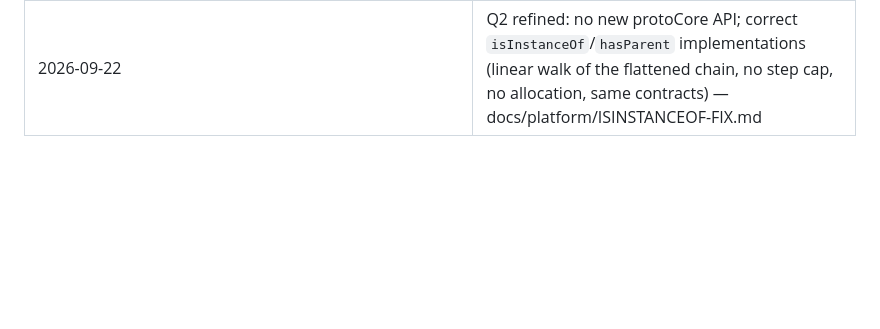
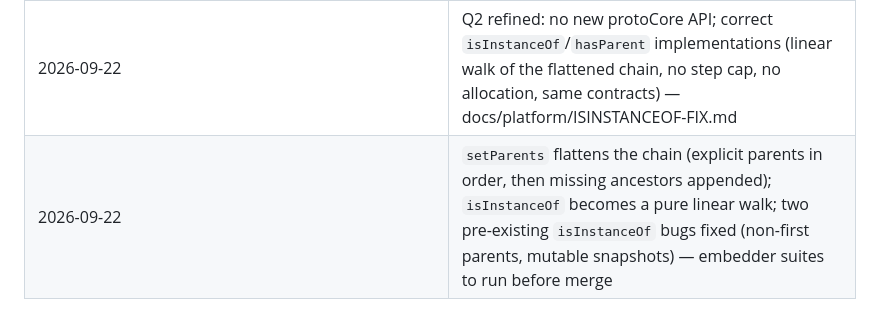
Before and after one commit to gamarino/protoScala, a Markdown page: docs/DECISIONS-LOG.md, the part around the change. GitHub-like rendering; blank space fills up the shorter version.

Commit message:
docs: record setParents flattening decision
Co-Authored-By: Claude Opus 5 (1M context) <noreply@anthropic.com>

```diff
--- a/docs/DECISIONS-LOG.md
+++ b/docs/DECISIONS-LOG.md
@@ -41,3 +41,4 @@ it tomorrow"); the maintainer reviews them and may reverse any of them.
 | Q14: Phase 2 writes tutorial chapters 6, 7 and 9 (index numbering kept; 8 = collections in Phase 3) | maintainer |
 | Q3–Q13: plan recommendations accepted (immutable class prototypes, compile-time companion links, class-qualified private keys, plain `super` in Phase 2 / `super[T]` in Phase 4, top-level classes only, embedded Scala `Option` prelude, minimal `List` moved up from Phase 3, `SEND_KW` for native named args, representation-based type tests D29, D30/D31, lazy members D34, REPL class shadowing) | maintainer (accepted recommendations) |
 | 2026-09-22 | Q2 refined: no new protoCore API; correct `isInstanceOf`/`hasParent` implementations (linear walk of the flattened chain, no step cap, no allocation, same contracts) — docs/platform/ISINSTANCEOF-FIX.md | maintainer |
+| 2026-09-22 | `setParents` flattens the chain (explicit parents in order, then missing ancestors appended); `isInstanceOf` becomes a pure linear walk; two pre-existing `isInstanceOf` bugs fixed (non-first parents, mutable snapshots) — embedder suites to run before merge | maintainer |
```
